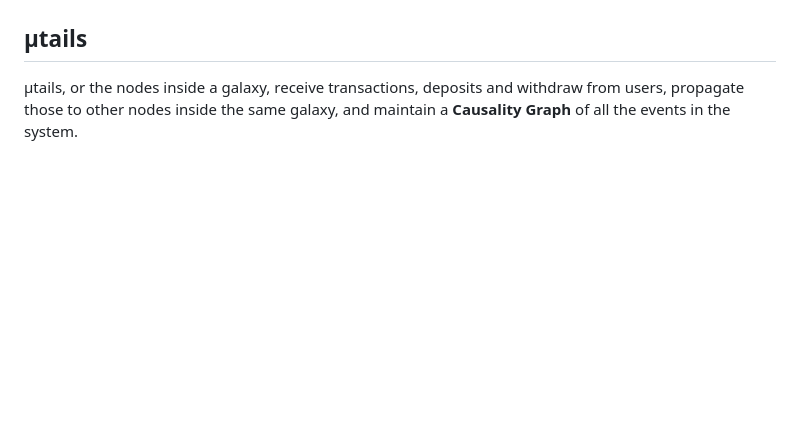
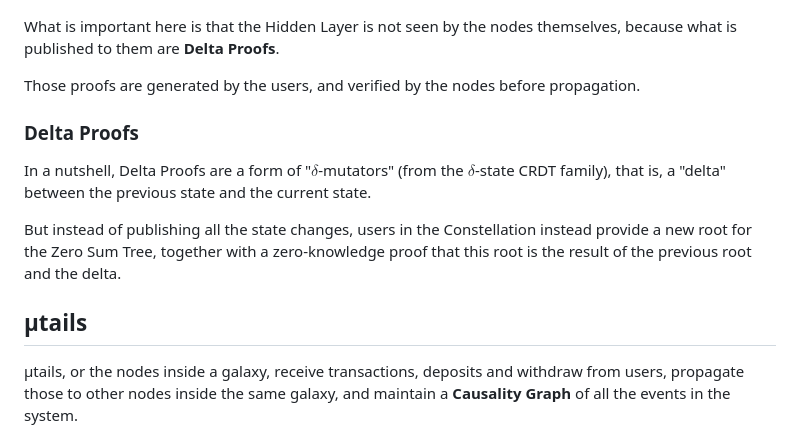
Before and after one commit to mugraph-payments/mugraph, a Markdown page: README.md, the part around the change printed below. GitHub-like rendering; blank space fills up the shorter version.

```diff
--- a/README.md
+++ b/README.md
@@ -346,3 +368,13 @@ graph TB
+What is important here is that the Hidden Layer is not seen by the nodes themselves, because what is published to them are **Delta Proofs**.
+
+Those proofs are generated by the users, and verified by the nodes before propagation.
+
+### Delta Proofs
+
+In a nutshell, Delta Proofs are a form of "$\delta$-mutators" (from the $\delta$-state CRDT family), that is, a "delta" between the previous state and the current state.
+
+But instead of publishing all the state changes, users in the Constellation instead provide a new root for the Zero Sum Tree, together with a zero-knowledge proof that this root is the result of the previous root and the delta.
+
 ## µtails
 
 µtails, or the nodes inside a galaxy, receive transactions, deposits and withdraw from users, propagate those to other nodes inside the same galaxy, and maintain a **Causality Graph** of all the events in the system.
```
Also changed, not shown: other parts of README.md (+44 -22 lines).
